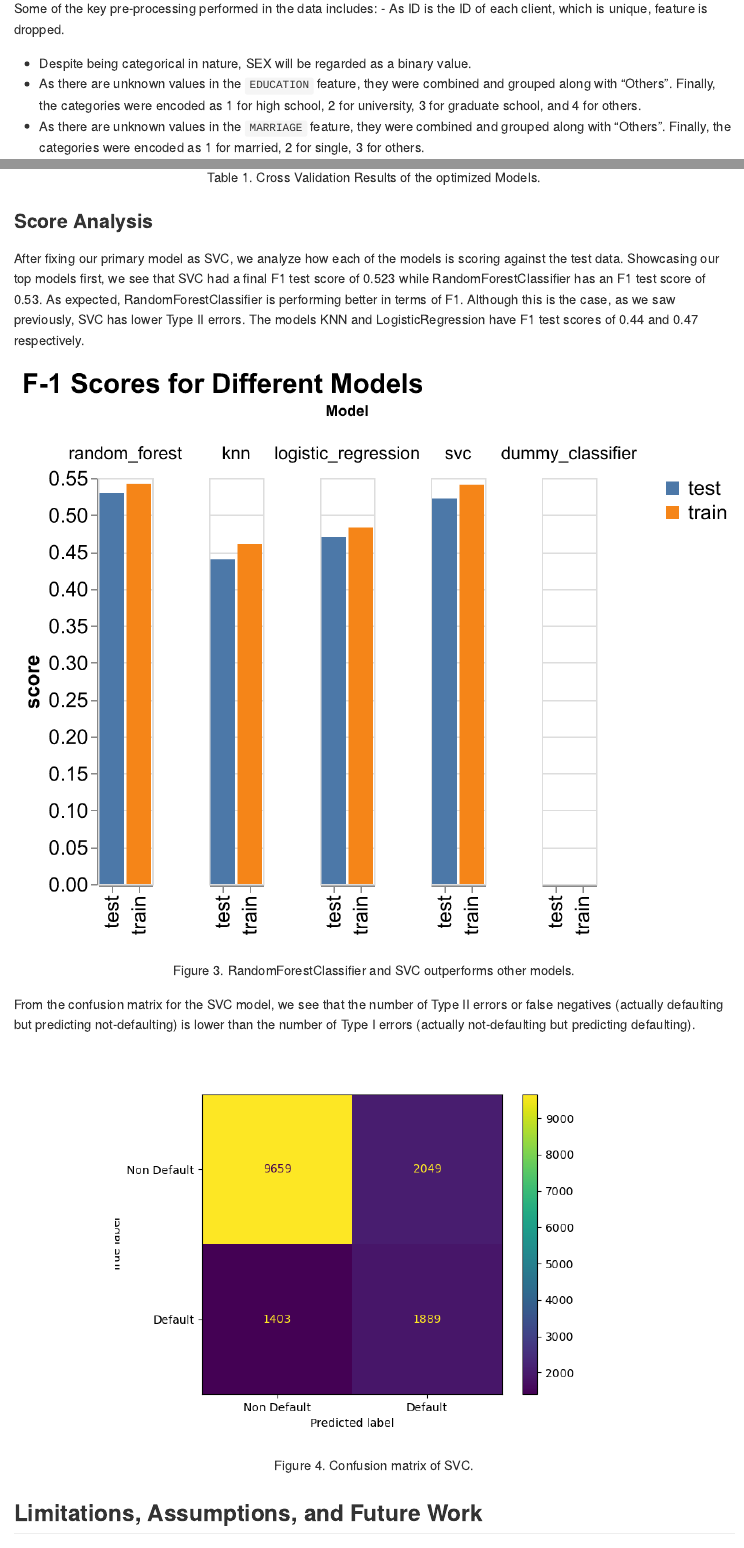
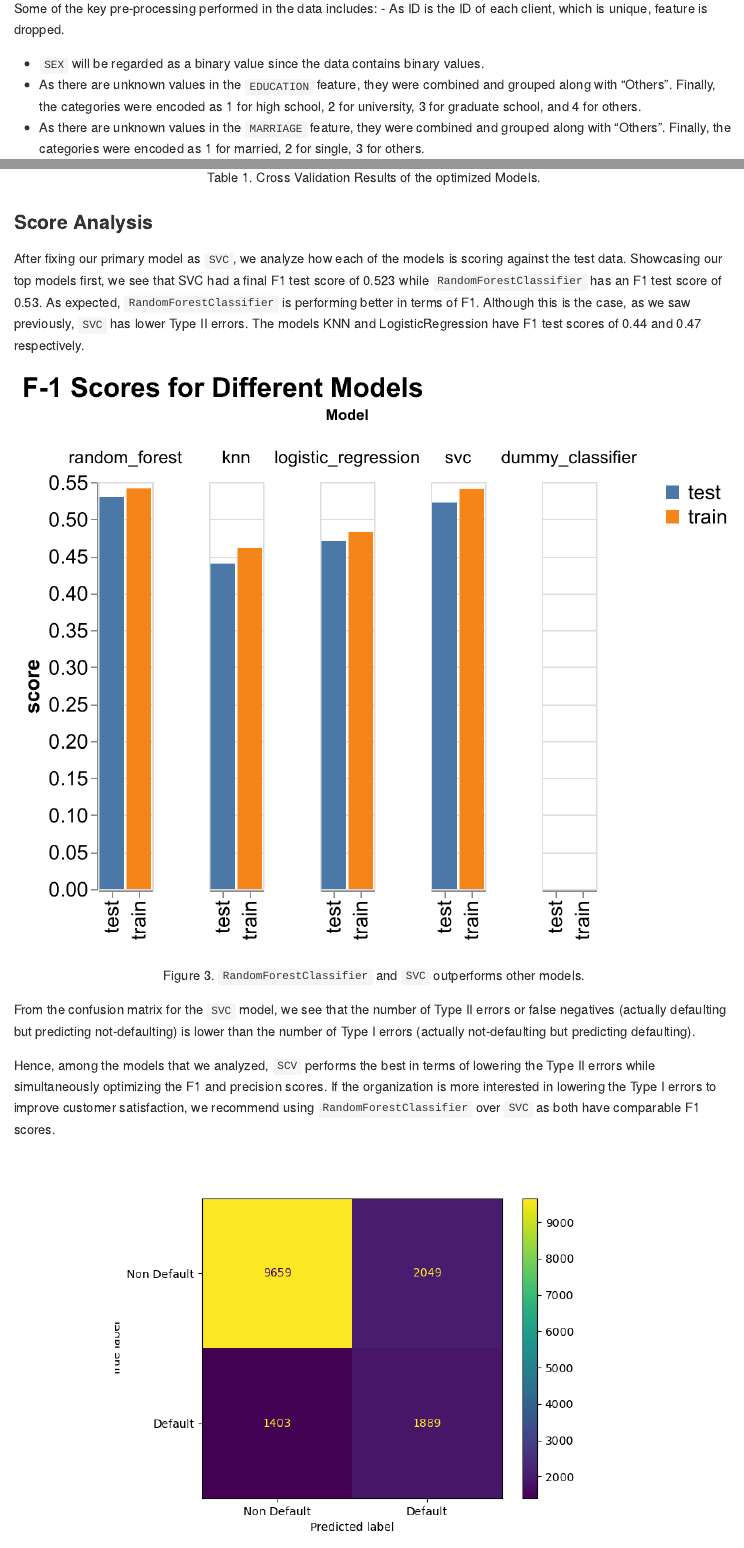
Before and after one commit to UBC-MDS/credit_default_prediction_group_20, an R Markdown document (doc/credit_default_analysis_report.Rmd): the page in a window 1100 px wide, from 1210 px down, and a second part further down, joined at a grey line. The pictures show the output file doc/credit_default_analysis_report.md that the author committed with the source, drawn offline in the style of GitHub.

Commit message:
Corrections

```diff
--- a/doc/credit_default_analysis_report.Rmd
+++ b/doc/credit_default_analysis_report.Rmd
@@ -39,7 +39,7 @@ The data set used in the project was produced by Yeh, I. C., and Lien, C. H., an
 
 Some of the key pre-processing performed in the data includes:
 - As ID is the ID of each client, which is unique, feature is dropped.
-- Despite being categorical in nature, `SEX` will be regarded as a binary value.
+- `SEX` will be regarded as a binary value since the data contains binary values.
 - As there are unknown values in the `EDUCATION` feature, they were combined and grouped along with "Others". Finally, the categories were encoded as 1 for high school, 2 for university, 3 for graduate school, and 4 for others.
 - As there are unknown values in the `MARRIAGE` feature, they were combined and grouped along with "Others". Finally, the categories were encoded as 1 for married, 2 for single, 3 for others.
 
@@ -108,6 +108,8 @@ Figure 3. `RandomForestClassifier` and `SVC` outperforms other models.
 
 From the confusion matrix for the `SVC` model, we see that the number of Type II errors or false negatives (actually defaulting but predicting not-defaulting) is lower than the number of Type I errors (actually not-defaulting but predicting defaulting).
 
+Hence, among the models that we analyzed, `SCV` performs the best in terms of lowering the Type II errors while simultaneously optimizing the F1 and precision scores. If the organization is more interested in lowering the Type I errors to improve customer satisfaction, we recommend using `RandomForestClassifier` over `SVC` as both have comparable F1 scores.
+
 <center>
 
 ![](../results/model_summary/svc_confusion_matrix.png)
```
Also changed, not shown: doc/credit_default_analysis_report.md, doc/credit_default_analysis_report.Rmd (2 more changed lines).
